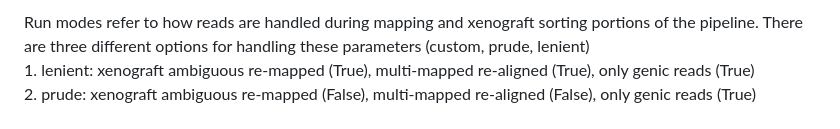
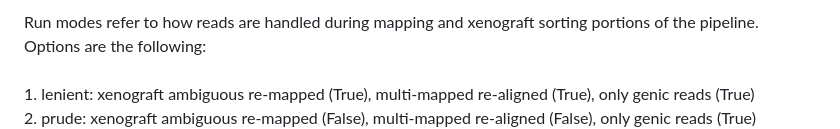
Before and after one commit to istrope/Xenomake, a Markdown page: README.md, the part around the change printed below. GitHub-like rendering.

```diff
--- a/README.md
+++ b/README.md
@@ -161,4 +162,4 @@ This is a **REQUIRED** step to initialize your implementation of the xenomake pi
 <p>
-	Run modes refer to how reads are handled during mapping and xenograft sorting portions of the pipeline. There are three different options for handling these parameters (custom, prude, lenient)<br>
+	Run modes refer to how reads are handled during mapping and xenograft sorting portions of the pipeline. Options are the following: <br> <br>
 	1. lenient: xenograft ambiguous re-mapped (True), multi-mapped re-aligned (True), only genic reads (True) <br>
 	2. prude: xenograft ambiguous re-mapped (False), multi-mapped re-aligned (False), only genic reads (True) <br>
```
Also changed, not shown: other parts of README.md (+4 -2 lines).
